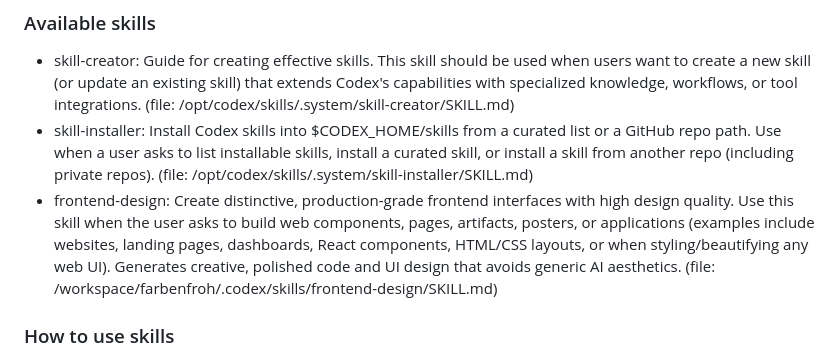
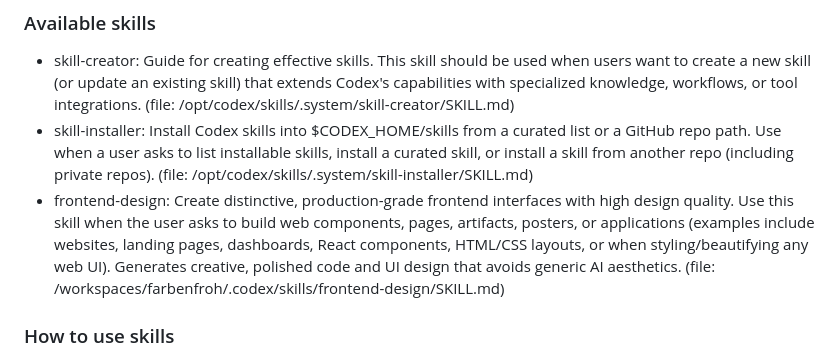
Before and after one commit to Druckkette/farbenfroh, a Markdown page: AGENTS.md, the part around the change. Drawn GitHub-style.

```diff
--- a/AGENTS.md
+++ b/AGENTS.md
@@ -4,7 +4,7 @@ A skill is a set of local instructions to follow that is stored in a `SKILL.md`
 ### Available skills
 - skill-creator: Guide for creating effective skills. This skill should be used when users want to create a new skill (or update an existing skill) that extends Codex's capabilities with specialized knowledge, workflows, or tool integrations. (file: /opt/codex/skills/.system/skill-creator/SKILL.md)
 - skill-installer: Install Codex skills into $CODEX_HOME/skills from a curated list or a GitHub repo path. Use when a user asks to list installable skills, install a curated skill, or install a skill from another repo (including private repos). (file: /opt/codex/skills/.system/skill-installer/SKILL.md)
-- frontend-design: Create distinctive, production-grade frontend interfaces with high design quality. Use this skill when the user asks to build web components, pages, artifacts, posters, or applications (examples include websites, landing pages, dashboards, React components, HTML/CSS layouts, or when styling/beautifying any web UI). Generates creative, polished code and UI design that avoids generic AI aesthetics. (file: /workspace/farbenfroh/.codex/skills/frontend-design/SKILL.md)
+- frontend-design: Create distinctive, production-grade frontend interfaces with high design quality. Use this skill when the user asks to build web components, pages, artifacts, posters, or applications (examples include websites, landing pages, dashboards, React components, HTML/CSS layouts, or when styling/beautifying any web UI). Generates creative, polished code and UI design that avoids generic AI aesthetics. (file: /workspaces/farbenfroh/.codex/skills/frontend-design/SKILL.md)
 
 ### How to use skills
 - Discovery: The list above is the skills available in this session (name + description + file path). Skill bodies live on disk at the listed paths.
```
